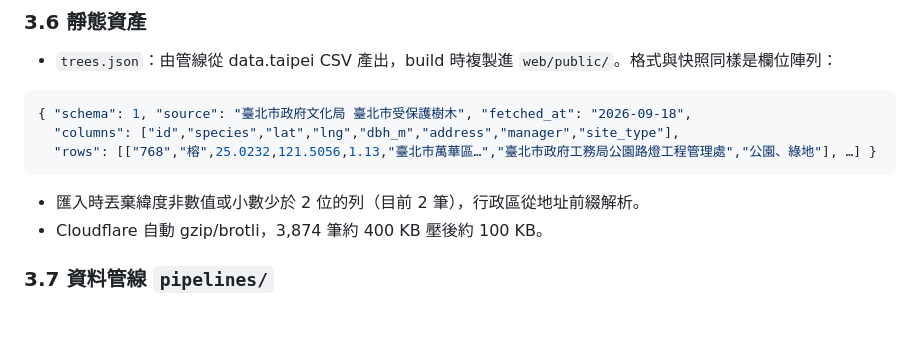
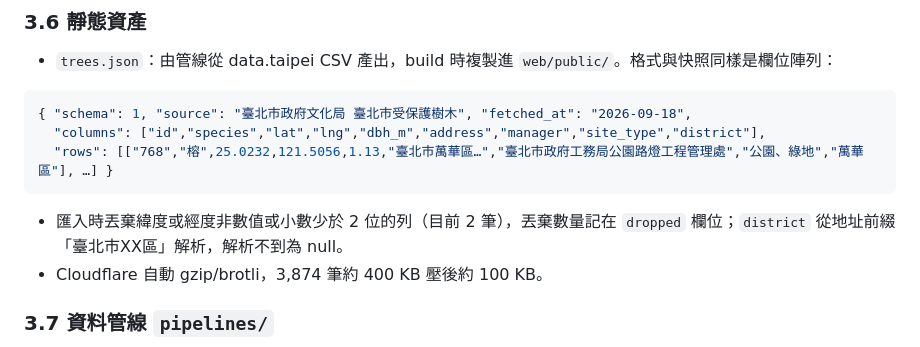
Before and after one commit to taipei-tree-watch/taipei-tree-watch, a Markdown page: docs/TECH-SPEC.md, the part around the change. GitHub-like rendering; blank space fills up the shorter version.

Commit message:
Add district column to protected trees asset format
Co-Authored-By: Claude Fable 5.1 <noreply@anthropic.com>

````diff
--- a/docs/TECH-SPEC.md
+++ b/docs/TECH-SPEC.md
@@ -150,11 +150,11 @@ Managed 模式 widget 放在表單送出前。Worker 向 `https://challenges.clo
 
 ```json
 { "schema": 1, "source": "臺北市政府文化局 臺北市受保護樹木", "fetched_at": "2026-09-18",
-  "columns": ["id","species","lat","lng","dbh_m","address","manager","site_type"],
-  "rows": [["768","榕",25.0232,121.5056,1.13,"臺北市萬華區…","臺北市政府工務局公園路燈工程管理處","公園、綠地"], …] }
+  "columns": ["id","species","lat","lng","dbh_m","address","manager","site_type","district"],
+  "rows": [["768","榕",25.0232,121.5056,1.13,"臺北市萬華區…","臺北市政府工務局公園路燈工程管理處","公園、綠地","萬華區"], …] }
 ```
 
-- 匯入時丟棄緯度非數值或小數少於 2 位的列（目前 2 筆），行政區從地址前綴解析。
+- 匯入時丟棄緯度或經度非數值或小數少於 2 位的列（目前 2 筆），丟棄數量記在 `dropped` 欄位；`district` 從地址前綴「臺北市XX區」解析，解析不到為 null。
 - Cloudflare 自動 gzip/brotli，3,874 筆約 400 KB 壓後約 100 KB。
 
 ### 3.7 資料管線 `pipelines/`
````
